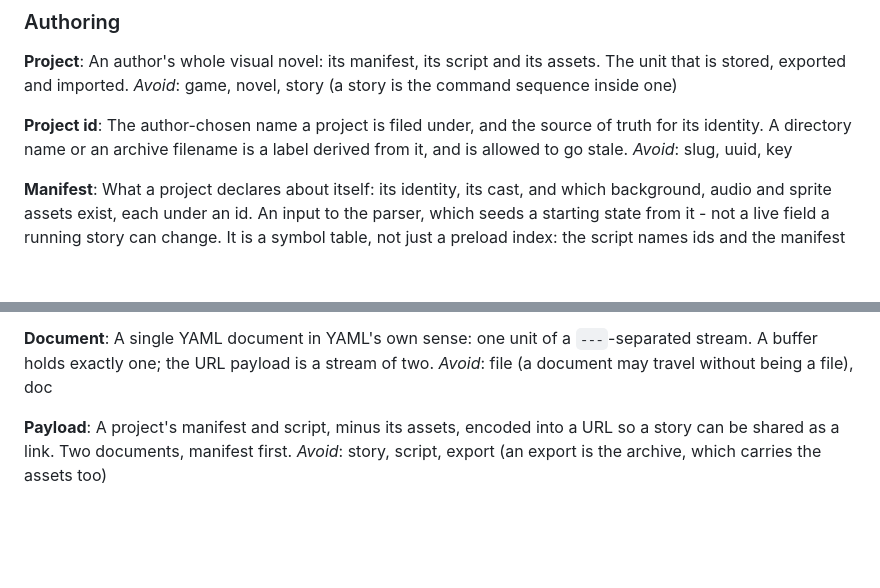
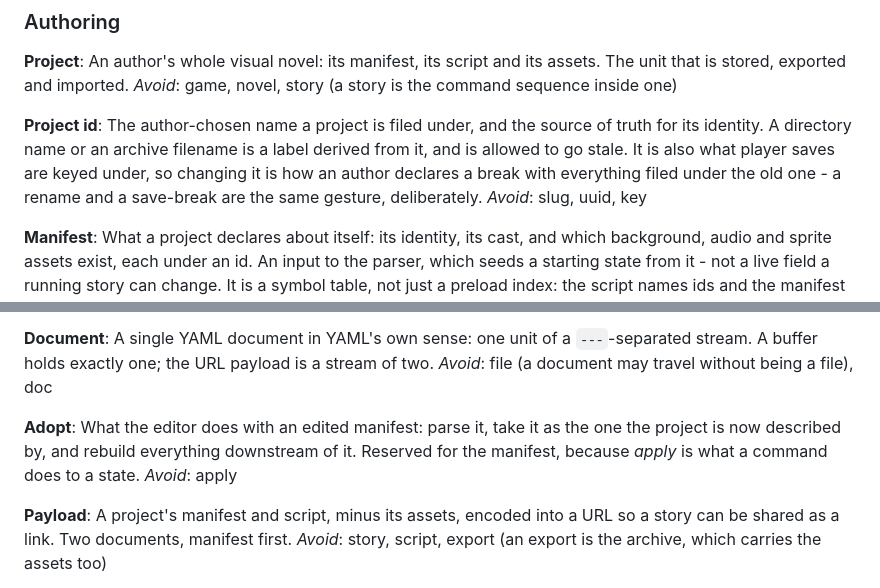
Before and after one commit to a544jh/WebVn, a Markdown page: CONTEXT.md, 2 parts joined by grey strips. Rendered like a GitHub page; blank space fills up the shorter version.

Commit message:
Adopt a manifest, apply a command - and credit the prior art
Two glossary decisions, and four cross-references the grilling should have found.

Apply was doing double duty: a command applied to a state yields the next state,
which the code and the glossary both claim, and a manifest applied to the editor
means parse, take, reparse, reload, reseed. The editor now adopts a manifest.
Thirty-two occurrences renamed; the three that remain are a verbatim ADR quote,
a path replay, and a line of CodeMirror source.

The project id is recorded as doing two jobs on purpose: identity, and the key
player saves are filed under - so a rename and a save-break are the same
gesture. PROJECT_STORAGE.md already decided the orphaning half; the glossary now
says the consequence out loud, which is what makes appending a version to the id
a lever rather than a hack.

The cross-references matter more than either. SCRIPT_INCLUDES.md already
prescribes one CodeMirror.Doc per file with swapDoc, and already asks for an
indicator that a different buffer has errors - the mechanism and decision 4,
both arrived at independently a second time. It also enumerates the six
single-buffer assumptions in VnEditor with line numbers, which is the audit the
implementation notes were asking someone to redo. And PROJECT_STORAGE.md hangs
the project rename off manifest blur, so the id edit here is the seam that flow
plugs into rather than an orphan - along with blur's second weakness, that it
never fires on a tab close.

Co-Authored-By: Claude Opus 5 <noreply@anthropic.com>
Claude-Session: https://claude.ai/code/session_01L2hxd37M5AivshsycEnEQN

```diff
--- a/CONTEXT.md
+++ b/CONTEXT.md
@@ -14,7 +14,9 @@ _Avoid_: game, novel, story (a story is the command sequence inside one)
 
 **Project id**:
 The author-chosen name a project is filed under, and the source of truth for its identity. A
-directory name or an archive filename is a label derived from it, and is allowed to go stale.
+directory name or an archive filename is a label derived from it, and is allowed to go stale. It is
+also what player saves are keyed under, so changing it is how an author declares a break with
+everything filed under the old one - a rename and a save-break are the same gesture, deliberately.
 _Avoid_: slug, uuid, key
 
 **Manifest**:
@@ -55,6 +57,12 @@ _Avoid_: tab (a tab is how a buffer is chosen), pane, editor instance
 A single YAML document in YAML's own sense: one unit of a `---`-separated stream. A buffer holds
 exactly one; the URL payload is a stream of two.
 _Avoid_: file (a document may travel without being a file), doc
+
+**Adopt**:
+What the editor does with an edited manifest: parse it, take it as the one the project is now
+described by, and rebuild everything downstream of it. Reserved for the manifest, because *apply* is
+what a command does to a state.
+_Avoid_: apply
 
 **Payload**:
 A project's manifest and script, minus its assets, encoded into a URL so a story can be shared as a
```
Also changed, not shown: 1 other file.
